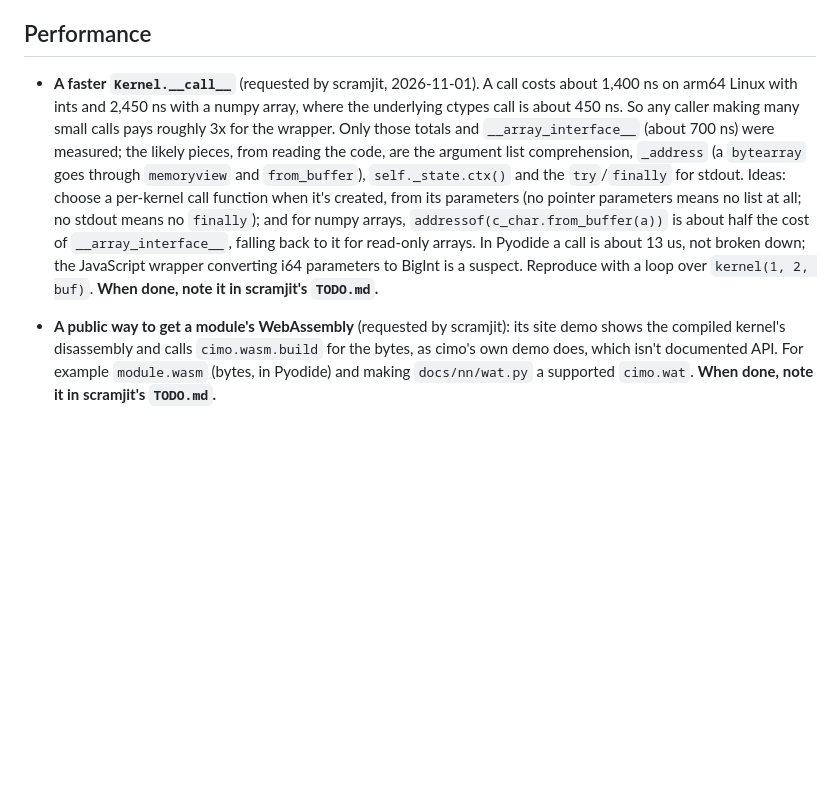
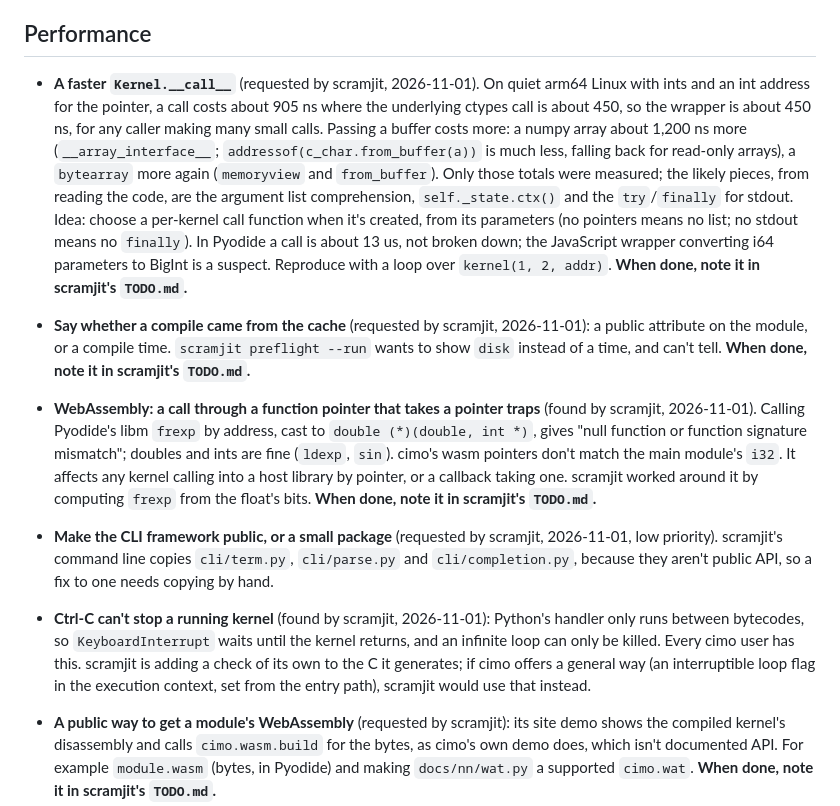
Before and after one commit to farizrahman4u/cimo, a Markdown page: TODO.md, the part around the change. Drawn GitHub-style; blank space fills up the shorter version.

Commit message:
TODO: scramjit's findings: call cost measured properly, cache hits, wasm pointer signatures, the CLI framework, Ctrl-C

```diff
--- a/TODO.md
+++ b/TODO.md
@@ -106,17 +106,33 @@ devirtualization, matrix intrinsics, SVE and SME, per-CPU workarounds, `long dou
 
 ## Performance
 
-- **A faster `Kernel.__call__`** (requested by scramjit, 2026-11-01). A call costs about 1,400 ns on arm64
-  Linux with ints and 2,450 ns with a numpy array, where the underlying ctypes call is about 450 ns. So
-  any caller making many small calls pays roughly 3x for the wrapper. Only those totals and
-  `__array_interface__` (about 700 ns) were measured; the likely pieces, from reading the code, are the
-  argument list comprehension, `_address` (a `bytearray` goes through `memoryview` and `from_buffer`),
-  `self._state.ctx()` and the `try`/`finally` for stdout. Ideas: choose a
-  per-kernel call function when it's created, from its parameters (no pointer parameters means no list at
-  all; no stdout means no `finally`); and for numpy arrays, `addressof(c_char.from_buffer(a))` is about half
-  the cost of `__array_interface__`, falling back to it for read-only arrays. In Pyodide a call is about
-  13 us, not broken down; the JavaScript wrapper converting i64 parameters to BigInt is a suspect. Reproduce with a loop over `kernel(1, 2, buf)`.
+- **A faster `Kernel.__call__`** (requested by scramjit, 2026-11-01). On quiet arm64 Linux with ints and an
+  int address for the pointer, a call costs about 905 ns where the underlying ctypes call is about 450, so the
+  wrapper is about 450 ns, for any caller making many small calls. Passing a buffer costs more: a numpy array
+  about 1,200 ns more (`__array_interface__`; `addressof(c_char.from_buffer(a))` is much less, falling back for
+  read-only arrays), a `bytearray` more again (`memoryview` and `from_buffer`). Only those totals were measured;
+  the likely pieces, from reading the code, are the argument list comprehension, `self._state.ctx()` and the
+  `try`/`finally` for stdout. Idea: choose a per-kernel call function when it's created, from its parameters
+  (no pointers means no list; no stdout means no `finally`). In Pyodide a call is about 13 us, not broken down;
+  the JavaScript wrapper converting i64 parameters to BigInt is a suspect. Reproduce with a loop over
+  `kernel(1, 2, addr)`. **When done, note it in scramjit's `TODO.md`.**
+- **Say whether a compile came from the cache** (requested by scramjit, 2026-11-01): a public attribute on the
+  module, or a compile time. `scramjit preflight --run` wants to show `disk` instead of a time, and can't tell.
   **When done, note it in scramjit's `TODO.md`.**
+- **WebAssembly: a call through a function pointer that takes a pointer traps** (found by scramjit, 2026-11-01).
+  Calling Pyodide's libm `frexp` by address, cast to `double (*)(double, int *)`, gives "null function or
+  function signature mismatch"; doubles and ints are fine (`ldexp`, `sin`). cimo's wasm pointers don't match
+  the main module's `i32`. It affects any kernel calling into a host library by pointer, or a callback taking
+  one. scramjit worked around it by computing `frexp` from the float's bits. **When done, note it in
+  scramjit's `TODO.md`.**
+- **Make the CLI framework public, or a small package** (requested by scramjit, 2026-11-01, low priority).
+  scramjit's command line copies `cli/term.py`, `cli/parse.py` and `cli/completion.py`, because they aren't
+  public API, so a fix to one needs copying by hand.
+- **Ctrl-C can't stop a running kernel** (found by scramjit, 2026-11-01): Python's handler only runs between
+  bytecodes, so `KeyboardInterrupt` waits until the kernel returns, and an infinite loop can only be killed.
+  Every cimo user has this. scramjit is adding a check of its own to the C it generates; if cimo offers a
+  general way (an interruptible loop flag in the execution context, set from the entry path), scramjit would
+  use that instead.
 - **A public way to get a module's WebAssembly** (requested by scramjit): its site demo shows the
   compiled kernel's disassembly and calls `cimo.wasm.build` for the bytes, as cimo's own demo does,
   which isn't documented API. For example `module.wasm` (bytes, in Pyodide) and making
```
